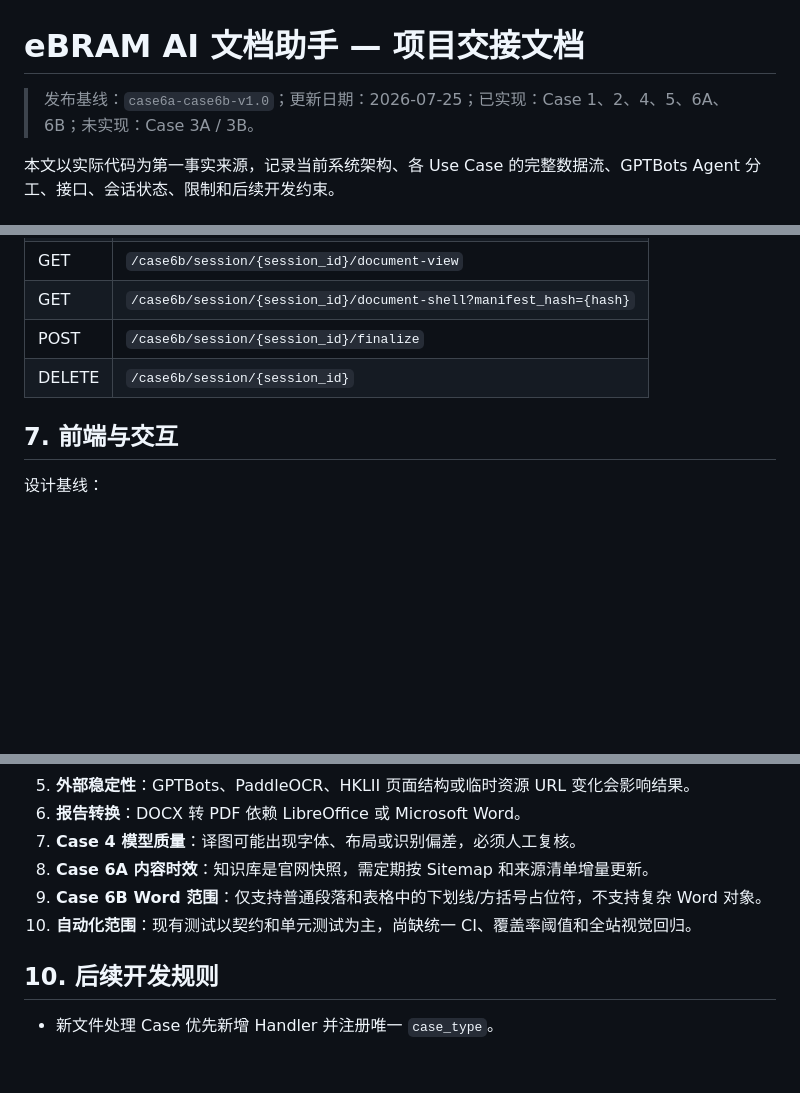
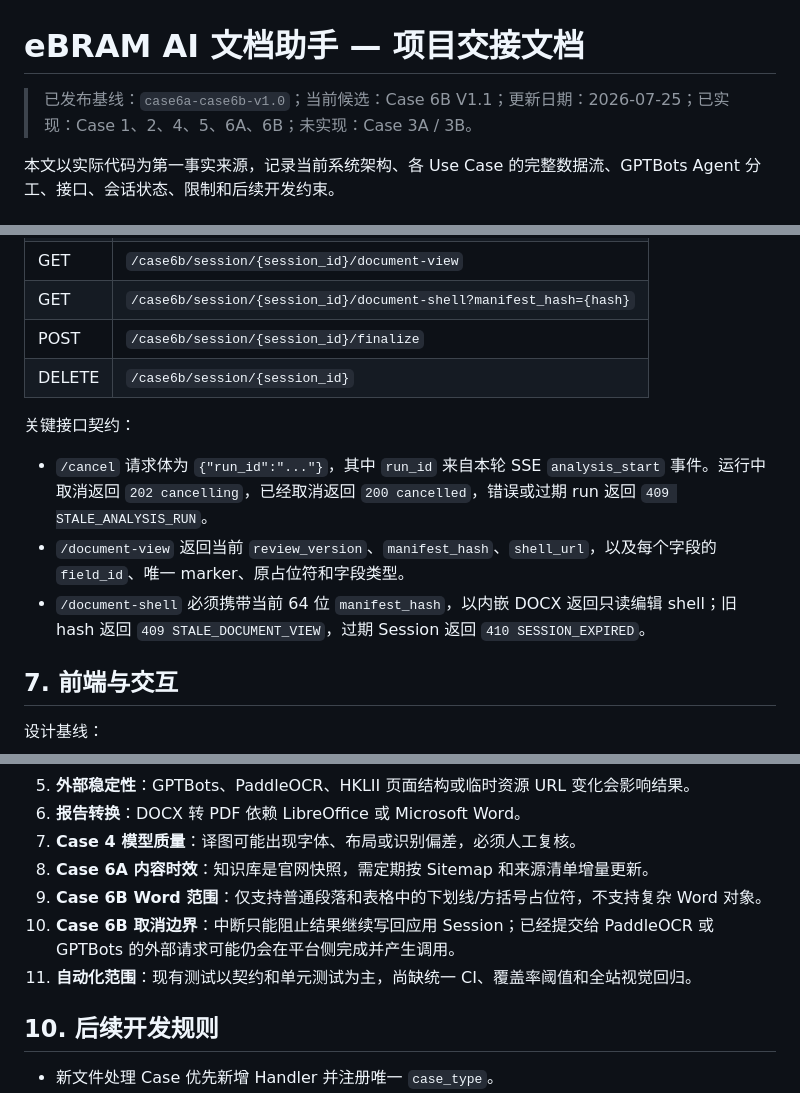
Before and after one commit to NeveruaryLi/eBRAM3---OCR--, a Markdown page: docs/HANDOVER.md, 3 parts joined by grey strips. Drawn GitHub-style; blank space fills up the shorter version.

```diff
--- a/docs/HANDOVER.md
+++ b/docs/HANDOVER.md
@@ -1,6 +1,6 @@
 # eBRAM AI 文档助手 — 项目交接文档
 
-> 发布基线：`case6a-case6b-v1.0`；更新日期：2026-07-25；已实现：Case 1、2、4、5、6A、6B；未实现：Case 3A / 3B。
+> 已发布基线：`case6a-case6b-v1.0`；当前候选：Case 6B V1.1；更新日期：2026-07-25；已实现：Case 1、2、4、5、6A、6B；未实现：Case 3A / 3B。
 
 本文以实际代码为第一事实来源，记录当前系统架构、各 Use Case 的完整数据流、GPTBots Agent 分工、接口、会话状态、限制和后续开发约束。
 
@@ -521,6 +521,12 @@ Case 6B 不支持结果追问。
 | POST | `/case6b/session/{session_id}/finalize` |
 | DELETE | `/case6b/session/{session_id}` |
 
+关键接口契约：
+
+- `/cancel` 请求体为 `{"run_id":"..."}`，其中 `run_id` 来自本轮 SSE `analysis_start` 事件。运行中取消返回 `202 cancelling`，已经取消返回 `200 cancelled`，错误或过期 run 返回 `409 STALE_ANALYSIS_RUN`。
+- `/document-view` 返回当前 `review_version`、`manifest_hash`、`shell_url`，以及每个字段的 `field_id`、唯一 marker、原占位符和字段类型。
+- `/document-shell` 必须携带当前 64 位 `manifest_hash`，以内嵌 DOCX 返回只读编辑 shell；旧 hash 返回 `409 STALE_DOCUMENT_VIEW`，过期 Session 返回 `410 SESSION_EXPIRED`。
+
 ## 7. 前端与交互
 
 设计基线：
@@ -590,7 +596,8 @@ node --check static\case6b.js
 7. **Case 4 模型质量**：译图可能出现字体、布局或识别偏差，必须人工复核。
 8. **Case 6A 内容时效**：知识库是官网快照，需定期按 Sitemap 和来源清单增量更新。
 9. **Case 6B Word 范围**：仅支持普通段落和表格中的下划线/方括号占位符，不支持复杂 Word 对象。
-10. **自动化范围**：现有测试以契约和单元测试为主，尚缺统一 CI、覆盖率阈值和全站视觉回归。
+10. **Case 6B 取消边界**：中断只能阻止结果继续写回应用 Session；已经提交给 PaddleOCR 或 GPTBots 的外部请求可能仍会在平台侧完成并产生调用。
+11. **自动化范围**：现有测试以契约和单元测试为主，尚缺统一 CI、覆盖率阈值和全站视觉回归。
 
 ## 10. 后续开发规则
 
```
Also changed, not shown: other parts of docs/HANDOVER.md (+2 -2 lines), README.md (+5 -3 lines).
